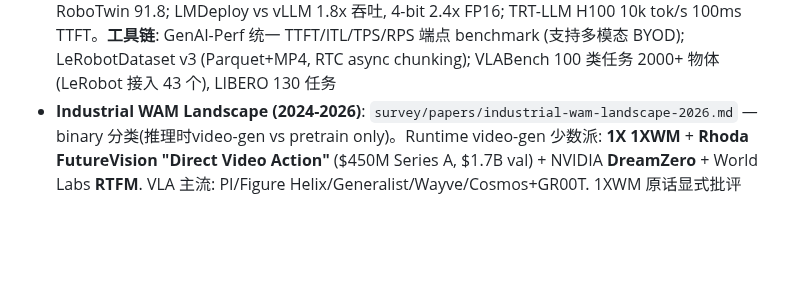
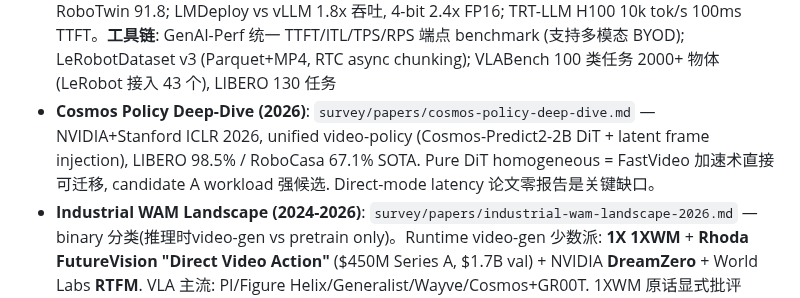
Before and after one commit to freemty/vla-profiler, a Markdown page: CLAUDE.md, the part around the change. Drawn GitHub-style; blank space fills up the shorter version.

```diff
--- a/CLAUDE.md
+++ b/CLAUDE.md
@@ -70,6 +70,7 @@ slides/                # 演示文稿
 - **VLA/WAM Serving Systems Survey (2026)**: `survey/papers/vla-wam-serving-systems-2026.md` — VLA/WAM 专用 serving 系统现状，18 arXiv ID 全部 curl 校验零幻觉。唯二真 system: **OxyGen** (2603.14371, VLA continuous batching + shared KV) + **VLAgents** (2601.11250, policy server 协议层)。Hao AI Lab 未涉足 VLA 方向 → 候选 D' 的 baseline + 结构性机会
 - **π Series + GEN-1 Evolution (2024-2026)**: `survey/papers/pi-series-evolution.md` — π0/π0.5/π*0.6/π0.7 (PI) + GEN-1 (Generalist AI) 对照。**2026-04 同月两家都承认 "model is a system"** — π0.7 用 High-Level + World Model + VLA + Action Expert 四件套，GEN-1 blog 原话 "GEN-1 is a system"。exp07a 测的 π0 已是 2024 年代 picture，候选 D' 的 SLO benchmark 必须升级到 pipeline tier
 - **VLA/WAM Efficiency Systems Deep Research (2026)**: `survey/papers/vla-wam-efficiency-systems-deep-research.md` — 双轨解读 VLA (omni multimodal serving vs robotics Vision-Language-Action)。**三层分类**: 通用 serving 主干 (vLLM/SGLang/TRT-LLM) vs workload 加速器 (vLLM-Omni/SGLang-Diffusion) vs 中文 VLM 工程 (LMDeploy)。**关键数字**: OpenVLA-OFT LIBERO 76.5%→97.1%, A100 4.2Hz→109.7Hz (**25-50x 加速**); Fast-WAM 项目页 190ms 单步 / LIBERO 97.6 / RoboTwin 91.8; LMDeploy vs vLLM 1.8x 吞吐, 4-bit 2.4x FP16; TRT-LLM H100 10k tok/s 100ms TTFT。**工具链**: GenAI-Perf 统一 TTFT/ITL/TPS/RPS 端点 benchmark (支持多模态 BYOD); LeRobotDataset v3 (Parquet+MP4, RTC async chunking); VLABench 100 类任务 2000+ 物体 (LeRobot 接入 43 个), LIBERO 130 任务
+- **Cosmos Policy Deep-Dive (2026)**: `survey/papers/cosmos-policy-deep-dive.md` — NVIDIA+Stanford ICLR 2026, unified video-policy (Cosmos-Predict2-2B DiT + latent frame injection), LIBERO 98.5% / RoboCasa 67.1% SOTA. Pure DiT homogeneous = FastVideo 加速术直接可迁移, candidate A workload 强候选. Direct-mode latency 论文零报告是关键缺口。
 - **Industrial WAM Landscape (2024-2026)**: `survey/papers/industrial-wam-landscape-2026.md` — binary 分类(推理时video-gen vs pretrain only)。Runtime video-gen 少数派: **1X 1XWM** + **Rhoda FutureVision "Direct Video Action"** ($450M Series A, $1.7B val) + NVIDIA **DreamZero** + World Labs **RTFM**. VLA 主流: PI/Figure Helix/Generalist/Wayve/Cosmos+GR00T. 1XWM 原话显式批评 VLA, Rhoda "video-predictive control"。中国工业界无匹配旗舰，全走 VLA 路线
 - **Documentation index**: `docs/README.md` — 全项目文档结构索引 (survey, experiments, knowhow, specs, notes, viewer)
 
```
Also changed, not shown: survey/papers/cosmos-policy-deep-dive.md (added, +97 -0 lines).
